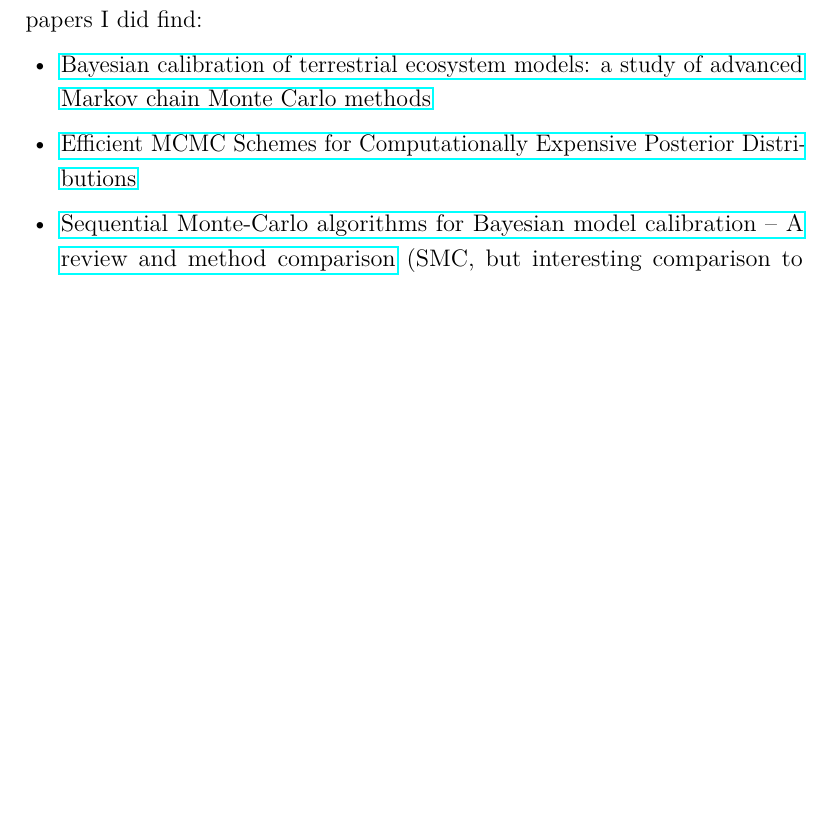
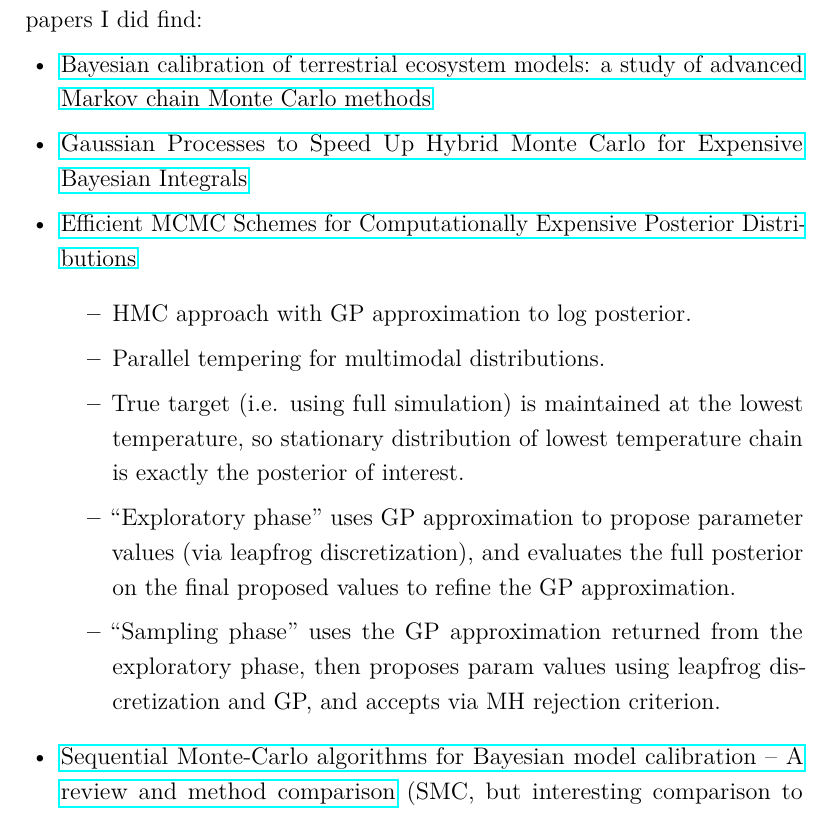
Before and after one commit to arob5/gp-calibration, a LaTeX document (gp_calibration_questions.tex): part of page 8 of 8 before the commit and part of page 8 of 9 after it, cut so that both start at the same text, the shorter picture padded with empty space. Compiled offline with pdfLaTeX.

Commit message:
Added notes on Fielding et al paper

```diff
--- a/gp_calibration_questions.tex
+++ b/gp_calibration_questions.tex
@@ -210,7 +210,15 @@ There is certainly a wide body of literature on MCMC algorithms in settings with
 tailored specifically to parameter calibration for computer experiments and didn't find as much as I expected. Here are some papers I did find:
 \begin{itemize}
 \item \href{https://bg.copernicus.org/articles/14/4295/2017/}{Bayesian calibration of terrestrial ecosystem models: a study of advanced Markov chain Monte Carlo methods}
+\item \href{http://mlg.eng.cam.ac.uk/pub/pdf/Ras03.pdf}{Gaussian Processes to Speed Up Hybrid Monte Carlo for Expensive Bayesian Integrals}
 \item \href{https://www.tandfonline.com/doi/abs/10.1198/TECH.2010.09195}{Efficient MCMC Schemes for Computationally Expensive Posterior Distributions}
+	\begin{itemize}
+	\item HMC approach with GP approximation to log posterior.
+	\item Parallel tempering for multimodal distributions.
+	\item True target (i.e. using full simulation) is maintained at the lowest temperature, so stationary distribution of lowest temperature chain is exactly the posterior of interest.
+	\item ``Exploratory phase'' uses GP approximation to propose parameter values (via leapfrog discretization), and evaluates the full posterior on the final proposed values to refine the GP approximation.
+	\item ``Sampling phase'' uses the GP approximation returned from the exploratory phase, then proposes param values using leapfrog discretization and GP, and accepts via MH rejection criterion.
+	\end{itemize}
 \item \href{https://www.sciencedirect.com/science/article/pii/S0304380021001708}{Sequential Monte-Carlo algorithms for Bayesian model calibration – A review and method comparison}
 (SMC, but interesting comparison to MCMC in the calibration setting)
 \end{itemize}
```
